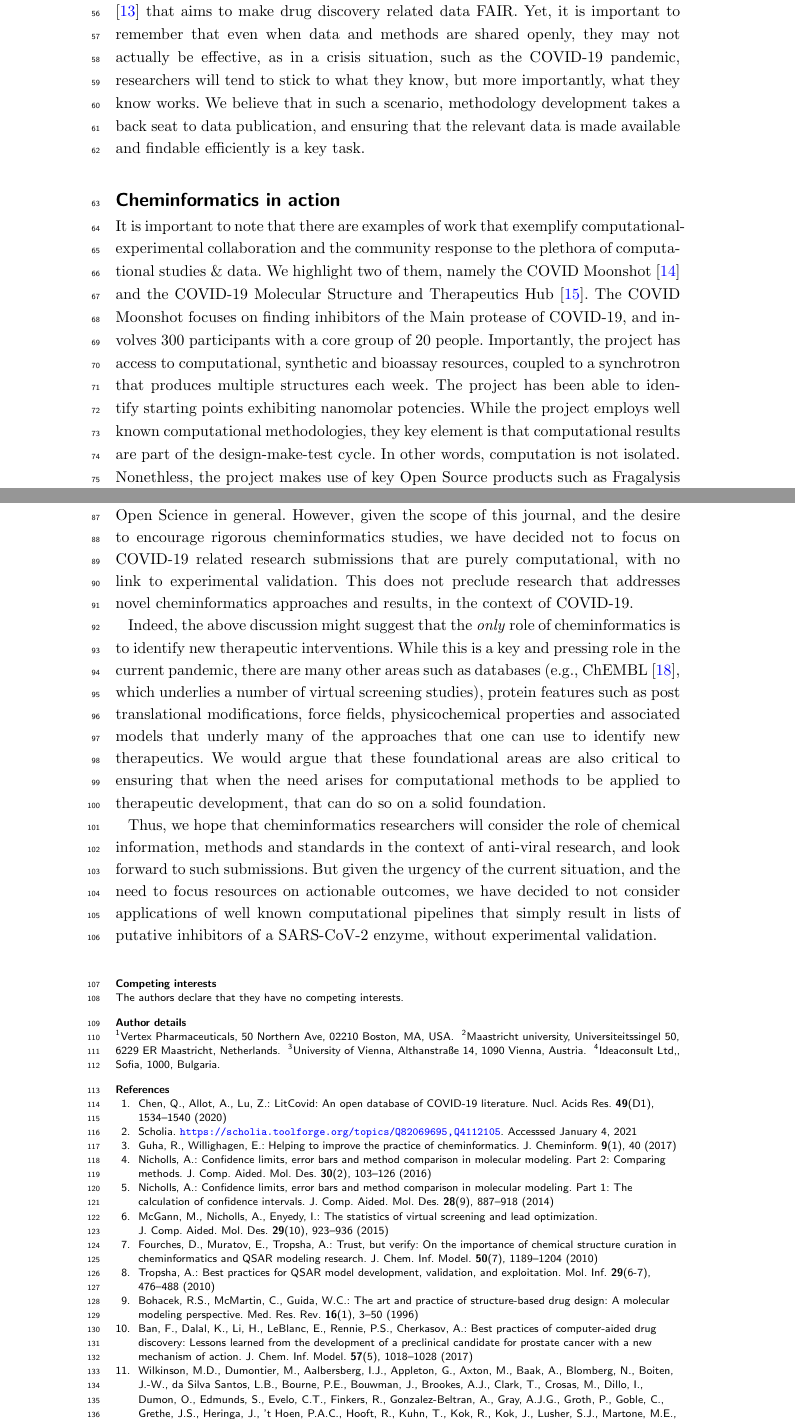
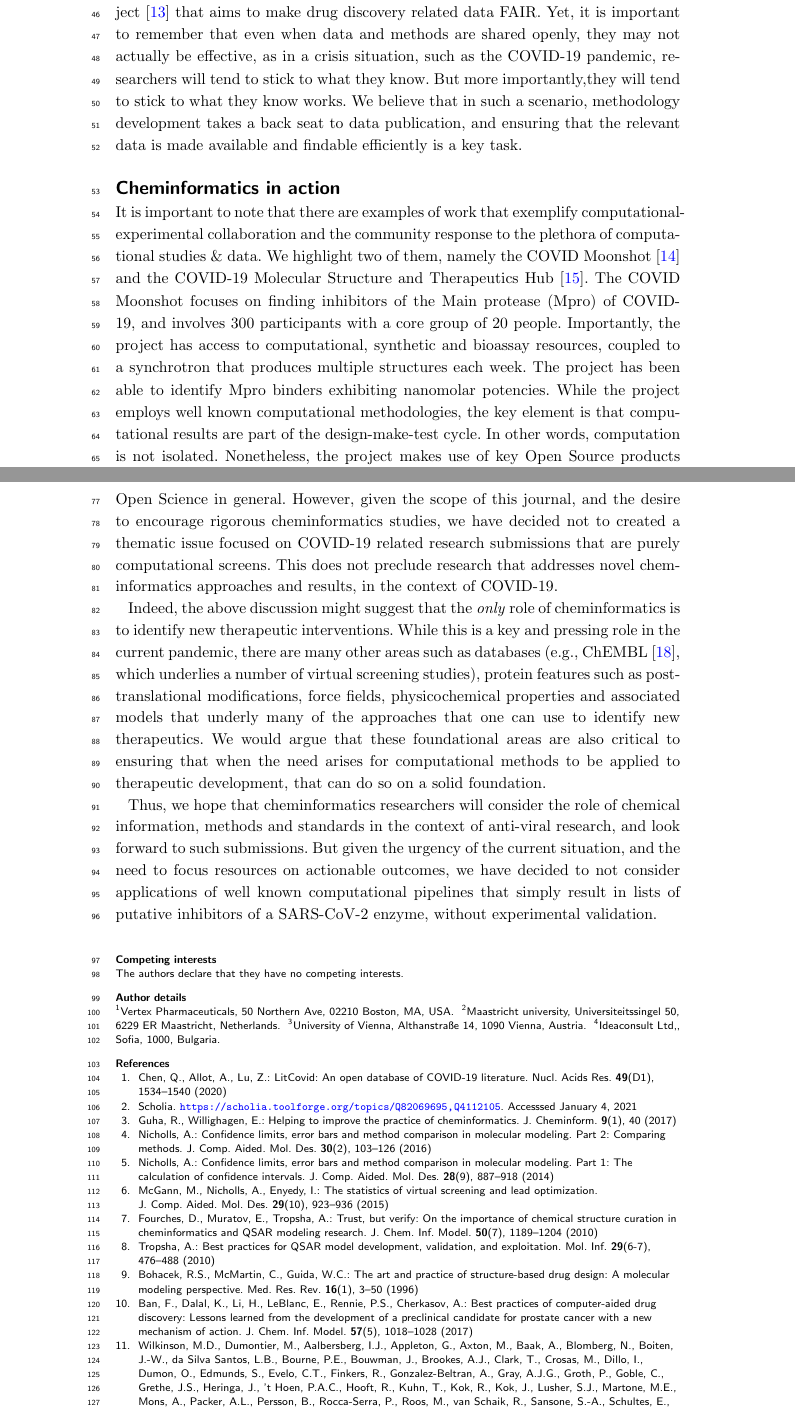
Before and after one commit to jcheminform/covid-editorial, a LaTeX document (bmc_article.tex): two parts of pages 2 and 3 of 4, joined at a grey line, cut so that both start at the same text. Compiled offline with pdfLaTeX.

Commit message:
first round of EB suggested edits

```diff
--- a/bmc_article.tex
+++ b/bmc_article.tex
@@ -265,16 +265,16 @@ method development may not be well suited to the current scenario. On
 the other hand, data being generated, either experimentally or
 computationally can serve as a foundation for computational
 studies. This is enabled by ensuring such data is made available in an
-Open fashion and following FAIR principles \cite{fair-1, fair-2}. For
+open fashion and following FAIR principles \cite{fair-1, fair-2}. For
 example, see the COVID-19 Wikiproject \cite{wikidata} that aims to
 make drug discovery related data FAIR. Yet, it is important to
 remember that even when data and methods are shared openly, they may
 not actually be effective, as in a crisis situation, such as the
-COVID-19 pandemic, researchers will tend to stick to what they know,
-but more importantly, what they know works. We believe that in such a
-scenario, methodology development takes a back seat to data
-publication, and ensuring that the relevant data is made available and
-findable efficiently is a key task.
+COVID-19 pandemic, researchers will tend to stick to what they know.
+But more importantly,they will tend to stick to what they know
+works. We believe that in such a scenario, methodology development
+takes a back seat to data publication, and ensuring that the relevant
+data is made available and findable efficiently is a key task.
 
 \section*{Cheminformatics in action}
 \label{sec:chem-acti}
@@ -284,14 +284,14 @@ computational-experimental collaboration and the community response to
 the plethora of computational studies \& data. We highlight two of
 them, namely the COVID Moonshot \cite{moonshot} and the COVID-19
 Molecular Structure and Therapeutics Hub \cite{molssi}. The COVID
-Moonshot focuses on finding inhibitors of the Main protease of
+Moonshot focuses on finding inhibitors of the Main protease (Mpro) of
 COVID-19, and involves 300 participants with a core group of 20
 people. Importantly, the project has access to computational,
 synthetic and bioassay resources, coupled to a synchrotron that
 produces multiple structures each week. The project has been able to
-identify starting points exhibiting nanomolar potencies. While the
-project employs well known computational methodologies, they key
+identify Mpro binders exhibiting nanomolar potencies. While the
+project employs well known computational methodologies, the key
 element is that computational results are part of the design-make-test
-cycle. In other words, computation is not isolated. Nonethless, the
+cycle. In other words, computation is not isolated. Nonetheless, the
 project makes use of key Open Source products such as Fragalysis (a
 cloud-based application to progress hits in fragment based drug design
@@ -309,11 +309,11 @@ studies that are being published.
 It is clear that the computational chemistry and cheminformatics
 community are actively engaged in COVID-19 research and the rapid
 appearance of computational research \cite{jcim_covid_editorial} on
-COVID-19 attests to the value of Open Source, Open Data and Open
+COVID-19 attests to the value of Open Data, Open Source and Open
 Science in general. However, given the scope of this journal, and the
 desire to encourage rigorous cheminformatics studies, we have decided
-not to focus on COVID-19 related research submissions that are purely
-computational, with no link to experimental validation. This does not
+not to created a thematic issue focused on COVID-19 related research
+submissions that are purely computational screens. This does not
 preclude research that addresses novel cheminformatics approaches and
 results, in the context of COVID-19.
 
@@ -322,7 +322,7 @@ of cheminformatics is to identify new therapeutic interventions. While
 this is a key and pressing role in the current pandemic, there are
 many other areas such as databases (e.g., ChEMBL \cite{chembl}, which
 underlies a number of virtual screening studies), protein features
-such as post translational modifications, force fields,
+such as post-translational modifications, force fields,
 physicochemical properties and associated models that underly many of
 the approaches that one can use to identify new therapeutics. We would
 argue that these foundational areas are also critical to ensuring that
```
Also changed, not shown: bmc_article.tex (52 more changed lines).
